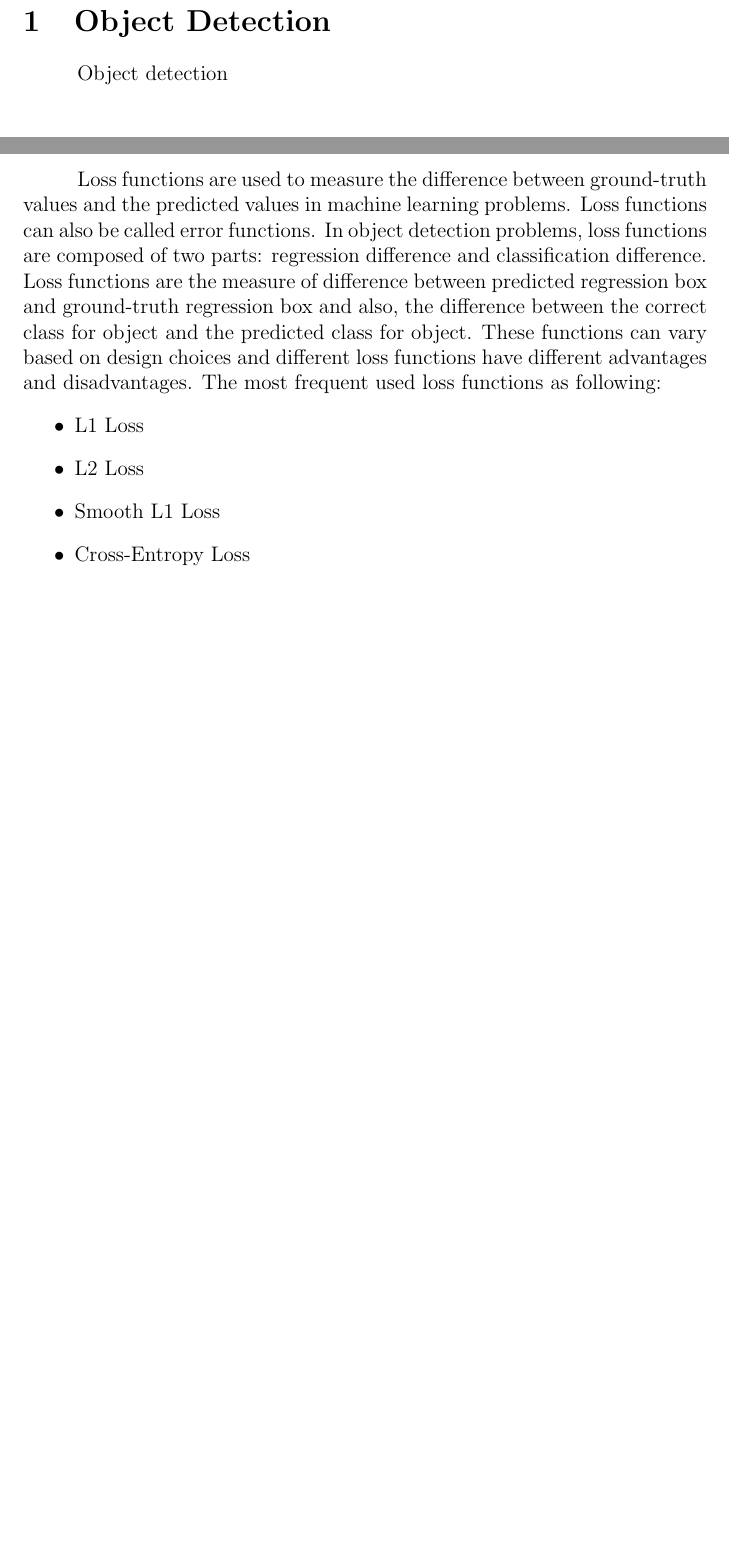
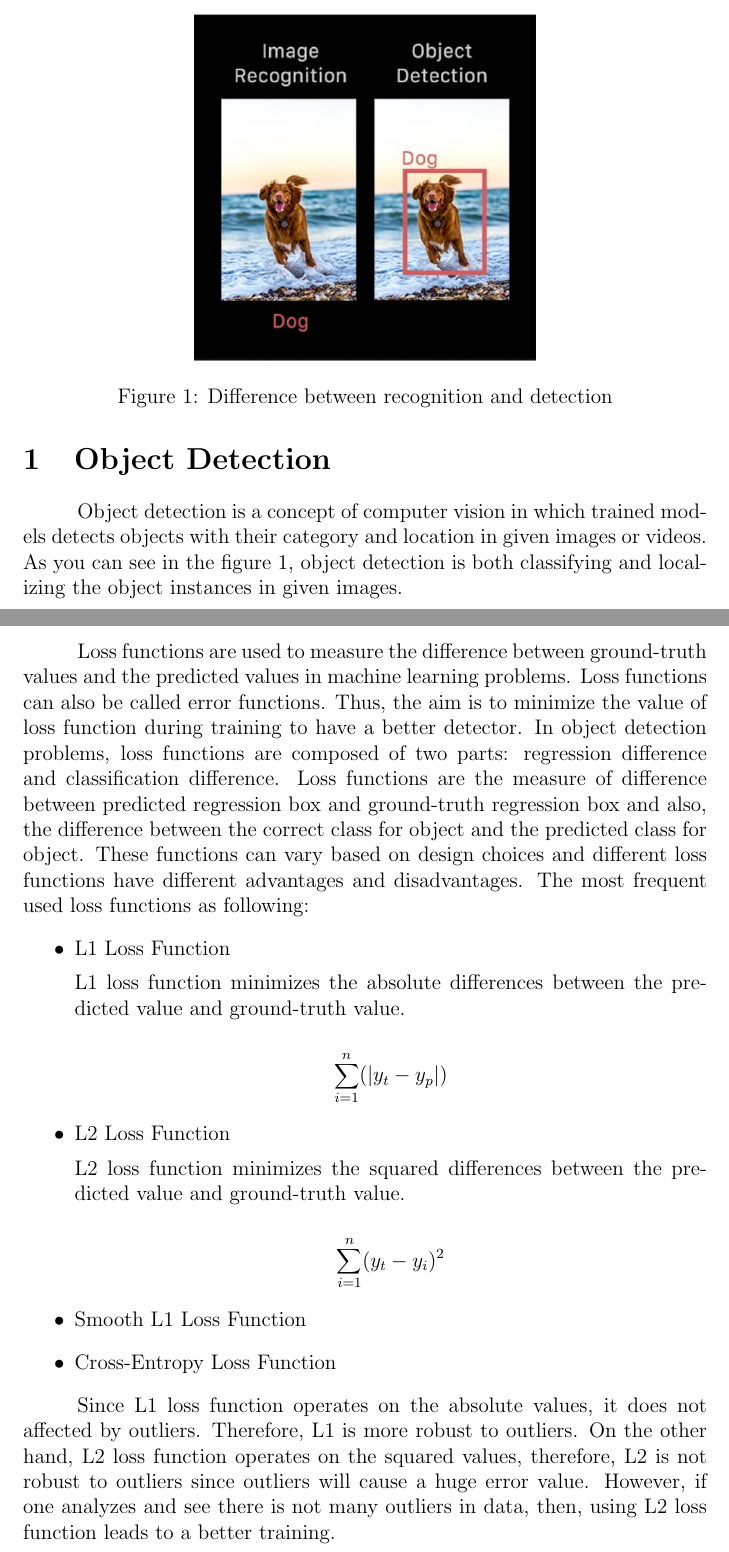
Before and after one commit to EralpKocas/AnalysisOfStaticObjectDetectors, a LaTeX document (Report.tex, which reads lossfunctions.tex, objectdetection.tex): two parts of pages 2 and 6 of 16 before the commit and two parts of pages 2 and 7 of 20 after it, joined at a grey line, cut at the place of the change, the shorter picture padded with empty space. Compiled offline with pdfLaTeX.

Commit message:
Object detection and DSSD is completed with figures

```diff
--- a/Report.tex
+++ b/Report.tex
@@ -2,6 +2,10 @@
 \usepackage[utf8]{inputenc}
 \usepackage{titlesec}
 \usepackage{subfiles}
+\usepackage{graphicx}
+\usepackage{float}
+
+\graphicspath{{images/}}
 
 \setlength{\parindent}{6ex}
 
--- a/lossfunctions.tex
+++ b/lossfunctions.tex
@@ -8,18 +8,42 @@
 
 Loss functions are used to measure the difference between ground-truth
 values and the predicted values in machine learning problems. Loss
-functions can also be called error functions. In object detection problems,
-loss functions are composed of two parts: regression difference and classification
-difference. Loss functions are the measure of difference between predicted
-regression box and ground-truth regression box and also, the difference between the
-correct class for object and the predicted class for object. These functions
-can vary based on design choices and different loss functions have different
+functions can also be called error functions. Thus, the aim is to minimize
+the value of loss function during training to have a better detector.
+In object detection problems, loss functions are composed of two parts:
+regression difference and classification difference. Loss functions are
+the measure of difference between predicted regression box and
+ground-truth regression box and also, the difference between the correct
+class for object and the predicted class for object. These functions can
+vary based on design choices and different loss functions have different
 advantages and disadvantages. The most frequent used loss functions as
 following:
 \begin{itemize}
-    \item L1 Loss
-    \item L2 Loss
-    \item Smooth L1 Loss
-    \item Cross-Entropy Loss
+    \item L1 Loss Function
+
+    L1 loss function minimizes the absolute differences between the
+    predicted value and ground-truth value.
+
+    $$\sum_{i=1}^{n} (|y_t - y_p|)$$
+
+    \item L2 Loss Function
+
+    L2 loss function minimizes the squared differences between the
+    predicted value and ground-truth value.
+
+    $$\sum_{i=1}^{n} (y_t - y_i)^{2}$$
+
+    \item Smooth L1 Loss Function
+
+
+    \item Cross-Entropy Loss Function
 \end{itemize}
+\indent
+
+Since L1 loss function operates on the absolute values, it does not
+affected by outliers. Therefore, L1 is more robust to outliers. On the
+other hand, L2 loss function operates on the squared values, therefore,
+L2 is not robust to outliers since outliers will cause a huge error value.
+However, if one analyzes and see there is not many outliers in data, then,
+using L2 loss function leads to a better training.
 \end{document}
--- a/objectdetection.tex
+++ b/objectdetection.tex
@@ -6,6 +6,15 @@
 
 \indent
 
-Object detection
+Object detection is a concept of computer vision in which trained models
+detects objects with their category and location in given images or videos.
+As you can see in the figure \ref{fig:dog1}, object detection is both
+classifying and localizing the object instances in given images.
 
+\begin{figure}
+    \centering
+    \includegraphics[width=0.5\textwidth]{dog}
+    \caption{Difference between recognition and detection}
+    \label{fig:dog1}
+\end{figure}
 \end{document}
```
Also changed, not shown: dssd.tex (+32 -4 lines), Report.pdf, images/deconvmod.png (added), images/dog.png (added), images/models/dssd.png (added), images/predmod.png (added).
